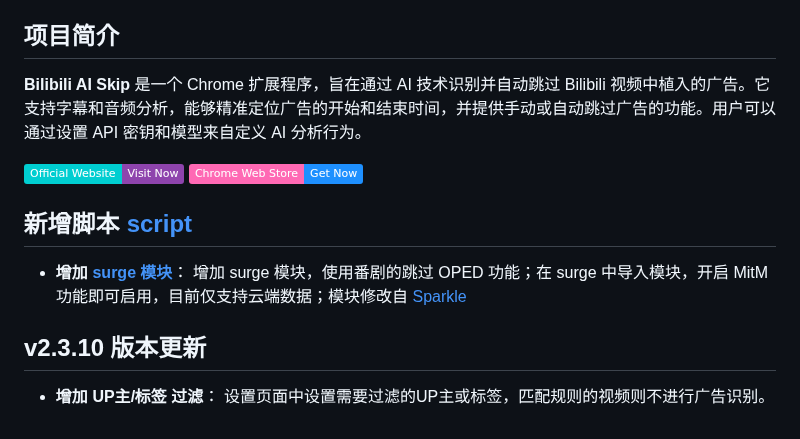
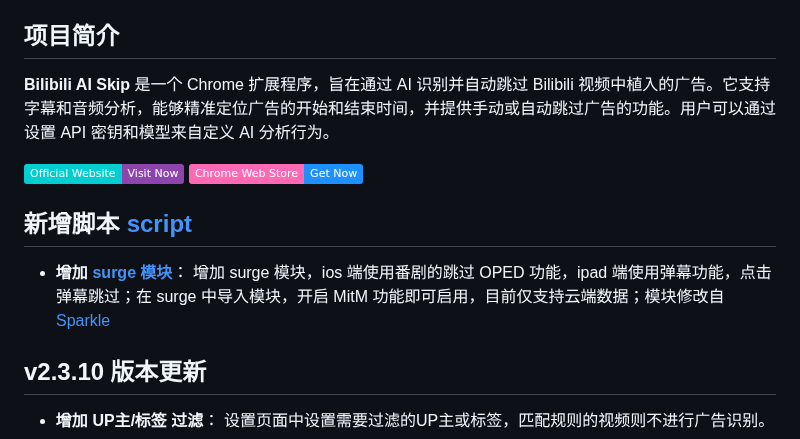
Before and after one commit to qingmeng1/bilijump-ai, a Markdown page: README.md, the part around the change. GitHub-like rendering; badges without logos.

```diff
--- a/README.md
+++ b/README.md
@@ -19,14 +19,14 @@
 
 ## 项目简介
 
-**Bilibili AI Skip** 是一个 Chrome 扩展程序，旨在通过 AI 技术识别并自动跳过 Bilibili 视频中植入的广告。它支持字幕和音频分析，能够精准定位广告的开始和结束时间，并提供手动或自动跳过广告的功能。用户可以通过设置 API 密钥和模型来自定义 AI 分析行为。
+**Bilibili AI Skip** 是一个 Chrome 扩展程序，旨在通过 AI 识别并自动跳过 Bilibili 视频中植入的广告。它支持字幕和音频分析，能够精准定位广告的开始和结束时间，并提供手动或自动跳过广告的功能。用户可以通过设置 API 密钥和模型来自定义 AI 分析行为。
 
 [![Visit Official Website](https://img.shields.io/badge/Official%20Website-Visit%20Now-8E44AD?style=plastic&logo=globe&logoColor=white&labelColor=00CED1)](https://oooo.uno)
 [![Get it on Chrome Web Store](https://img.shields.io/badge/Chrome%20Web%20Store-Get%20Now-1E90FF?style=plastic&logo=google-chrome&logoColor=white&labelColor=FF69B4)](https://chromewebstore.google.com/detail/lkhedimikicklpjmldabifgkhchnjjan)
 
 
 ## 新增脚本 [script](script/)
-* **增加 [surge 模块](script/bilijump.sgmodule)**： 增加 surge 模块，使用番剧的跳过 OPED 功能；在 surge 中导入模块，开启 MitM 功能即可启用，目前仅支持云端数据；模块修改自 [Sparkle](https://github.com/kokoryh/Sparkle)
+* **增加 [surge 模块](script/bilijump.sgmodule)**： 增加 surge 模块，ios 端使用番剧的跳过 OPED 功能，ipad 端使用弹幕功能，点击弹幕跳过；在 surge 中导入模块，开启 MitM 功能即可启用，目前仅支持云端数据；模块修改自 [Sparkle](https://github.com/kokoryh/Sparkle)
 
 ## v2.3.10 版本更新
 * **增加 UP主/标签 过滤**： 设置页面中设置需要过滤的UP主或标签，匹配规则的视频则不进行广告识别。
```
